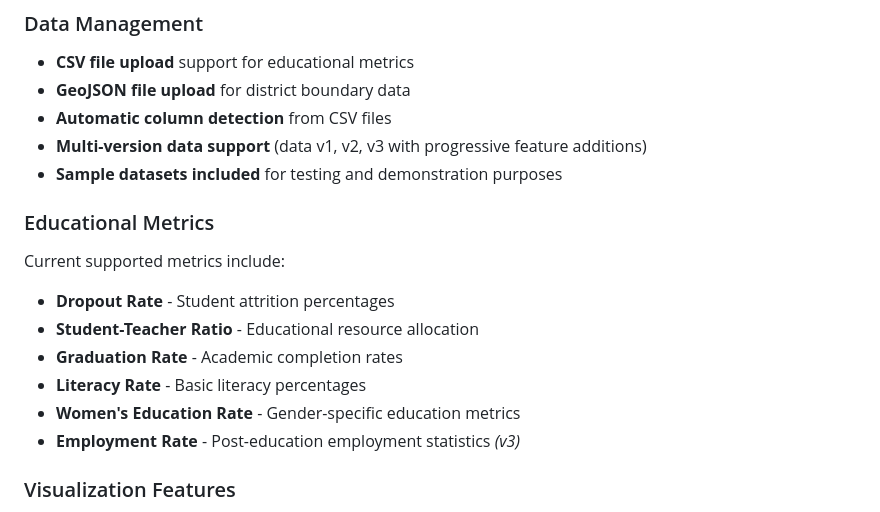
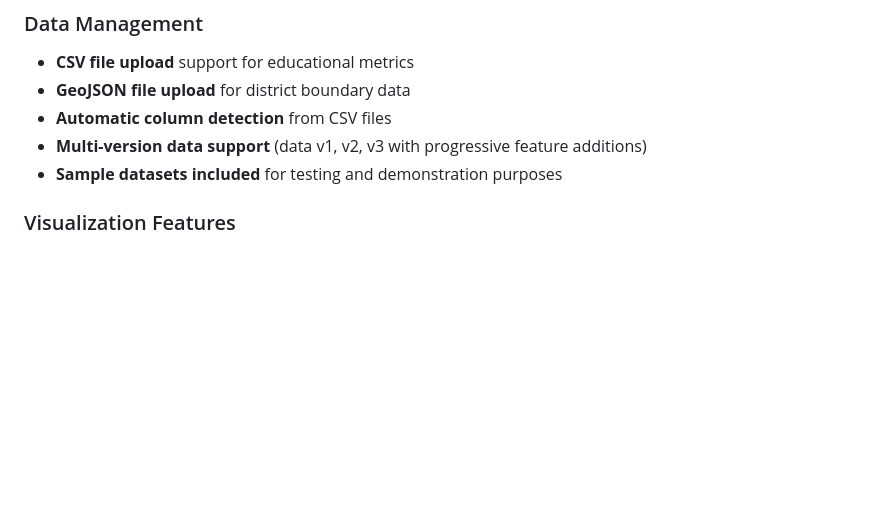
Before and after one commit to fahmidhasann/Interactive-BD-Choropleth, a Markdown page: README.md, the part around the change. Drawn GitHub-style; blank space fills up the shorter version.

Commit message:
Remove educational metrics from README

```diff
--- a/README.md
+++ b/README.md
@@ -17,15 +17,6 @@ An interactive web-based choropleth map visualization tool for exploring educati
 - **Automatic column detection** from CSV files
 - **Multi-version data support** (data v1, v2, v3 with progressive feature additions)
 - **Sample datasets included** for testing and demonstration purposes
-
-### Educational Metrics
-Current supported metrics include:
-- **Dropout Rate** - Student attrition percentages
-- **Student-Teacher Ratio** - Educational resource allocation
-- **Graduation Rate** - Academic completion rates
-- **Literacy Rate** - Basic literacy percentages
-- **Women's Education Rate** - Gender-specific education metrics
-- **Employment Rate** - Post-education employment statistics *(v3)*
 
 ### Visualization Features
 - **Choropleth color coding** with metric-specific palettes
```
